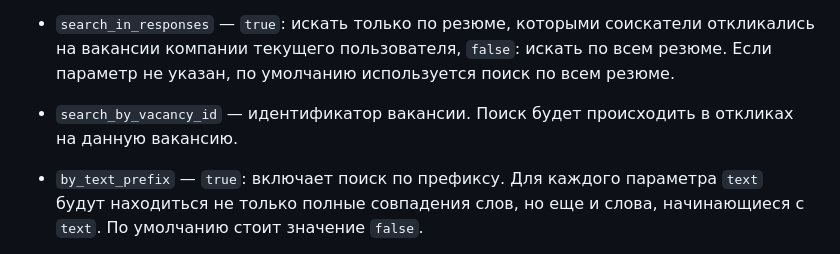
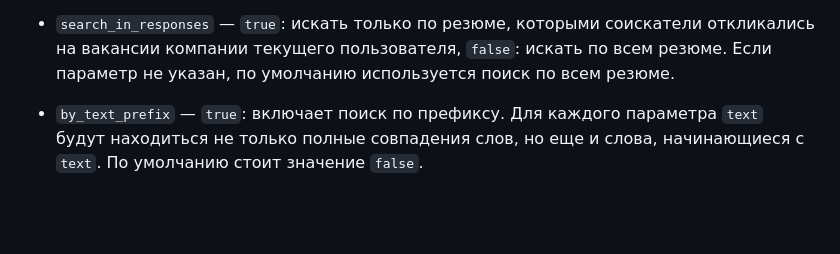
Before and after one commit to zarplata/api, a Markdown page: docs/resumes_search.md, the part around the change. GitHub-like rendering; blank space fills up the shorter version.

Commit message:
Удален параметр

```diff
--- a/docs/resumes_search.md
+++ b/docs/resumes_search.md
@@ -122,8 +122,6 @@
   откликались на вакансии компании текущего пользователя, `false`: искать
   по всем резюме. Если параметр не указан, по умолчанию используется поиск по
   всем резюме.
-
-* `search_by_vacancy_id` — идентификатор вакансии. Поиск будет происходить в откликах на данную вакансию.
 
 * `by_text_prefix` — `true`: включает поиск по префиксу. Для каждого параметра `text` будут находиться не только полные
   совпадения слов, но еще и слова, начинающиеся с `text`. По умолчанию стоит значение `false`.
```
